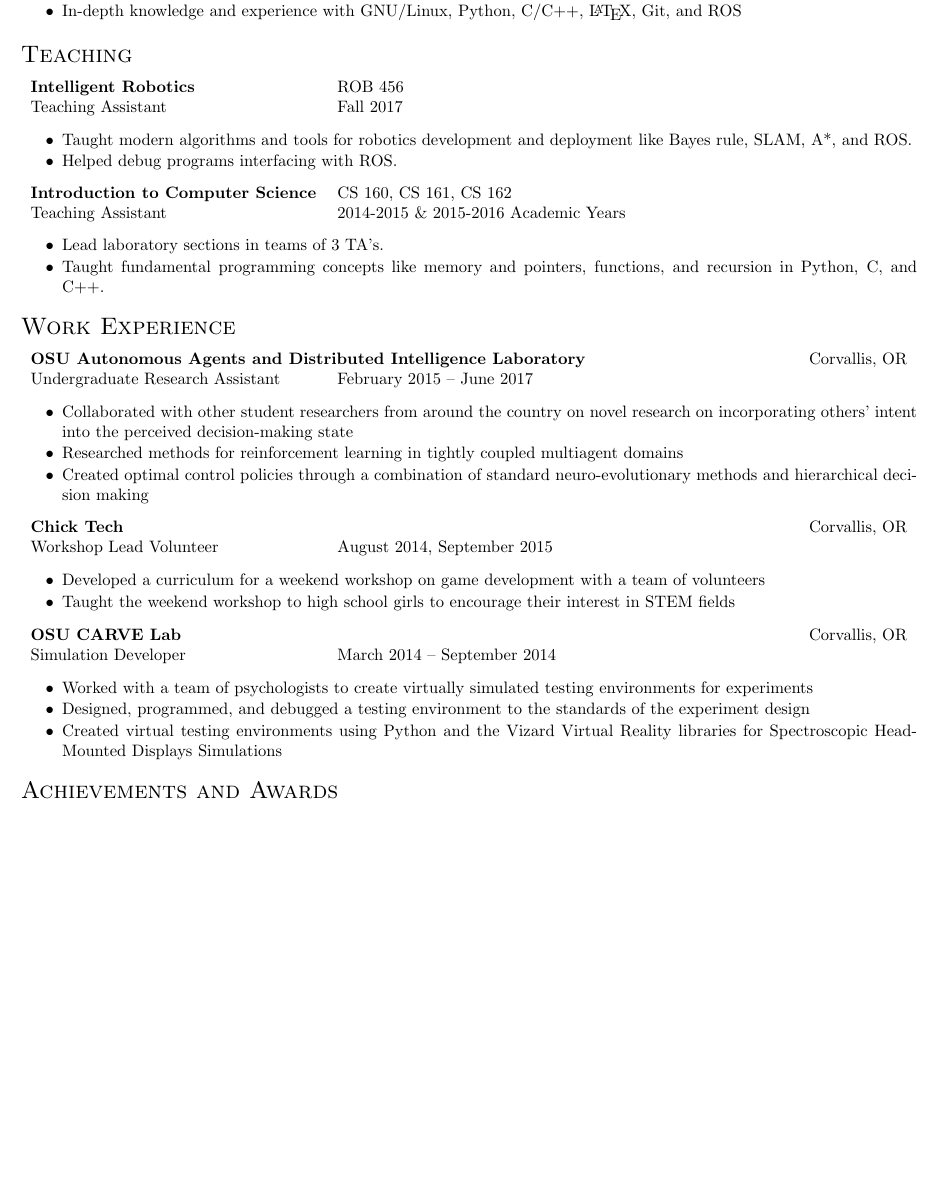
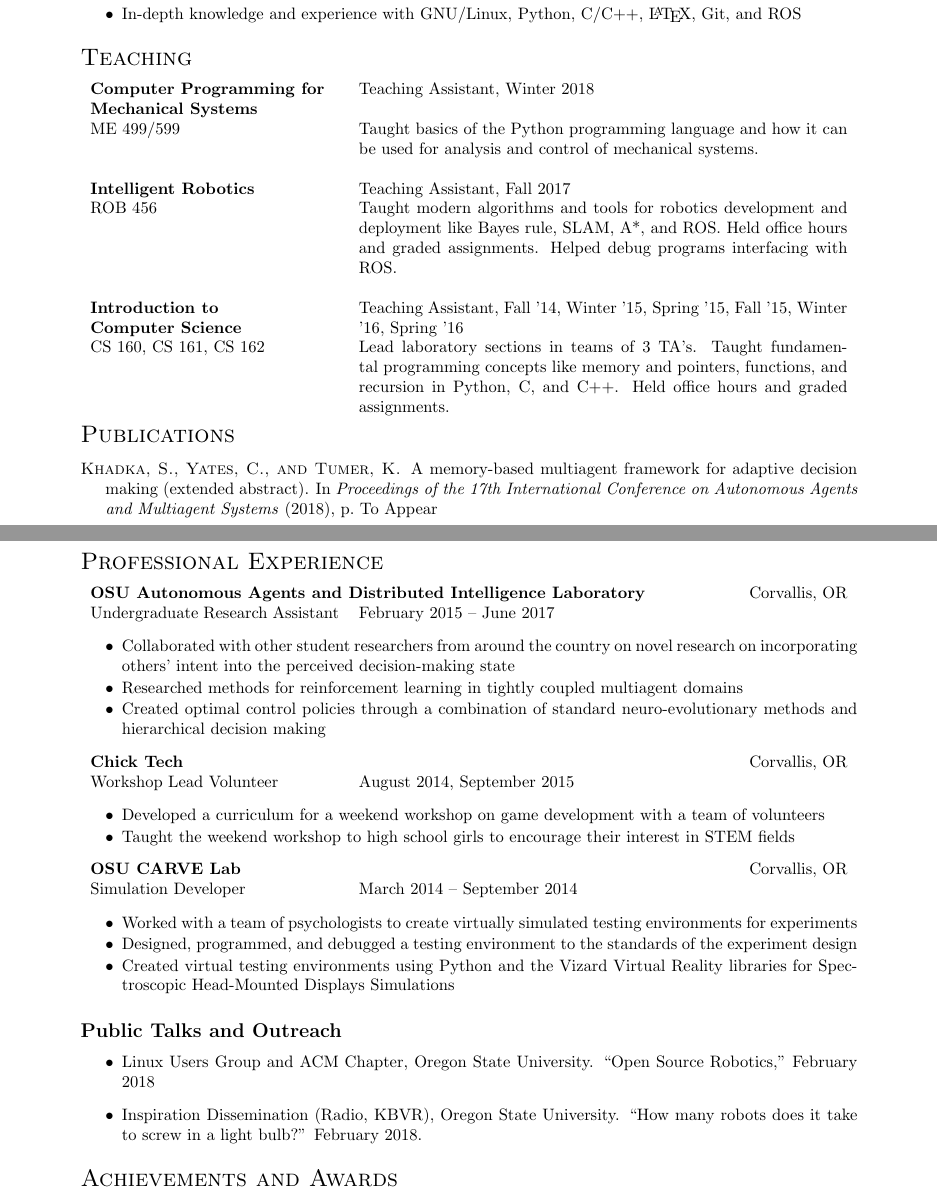
Before and after one commit to Sir-Batman/Resume, a LaTeX CV (CV.tex): part of the page before the commit and two parts of pages 1 and 2 of 2 after it, the two joined at a grey line, cut so that both start at the same text, the shorter picture padded with empty space. Compiled offline with LaTeX, dvips and Ghostscript.

Commit message:
Changes to be committed: 	modified:   CV.tex 	new file:   publications.bib
publications.bib is a starting, standard bib file with publications I am
an author on.

CV.tex has been changed to:
- Include section on public talks given as a part on outreach and
  explaining my research
- Include publications section
- Increase spacing used to make CV more readable
- Adds ME 499/599 into TA section
- Updates contact information

```diff
--- a/CV.tex
+++ b/CV.tex
@@ -84,25 +98,23 @@
 
 \section*{\textsc{Teaching}}
 \begin{tabularx}{\linewidth}{p{\leftW}X}
-	\textbf{Intelligent Robotics}&	ROB 456 \\
-	Teaching Assistant & Fall 2017\\
+	\textbf{\mbox{Computer Programming for} \mbox{Mechanical Systems}} & Teaching Assistant, Winter 2018\\
+	ME 499/599 & Taught basics of the Python programming language and how it can be used for analysis and control of mechanical systems. \\
+	\\
+	\textbf{Intelligent Robotics}&Teaching Assistant, Fall 2017\\
+	ROB 456 & Taught modern algorithms and tools for robotics development and deployment like Bayes rule, SLAM, A*, and ROS. Held office hours and graded assignments. Helped debug programs interfacing with ROS. \\
+	\\
+	\textbf{\mbox{Introduction to} \mbox{Computer Science}} & Teaching Assistant, Fall '14, Winter '15, Spring '15, Fall '15, Winter '16, Spring '16\\
+	CS 160, CS 161, CS 162 &  Lead laboratory sections in teams of 3 TA's. Taught fundamental programming concepts like memory and pointers, functions, and recursion in Python, C, and C++. Held office hours and graded assignments.
 \end{tabularx}
-\begin{itemize}\itemsep1pt \parskip0pt \parsep10pt
-	\item Taught modern algorithms and tools for robotics development and deployment like Bayes rule, SLAM, A*, and ROS.
-	\item Helped debug programs interfacing with ROS.
-\end{itemize}
 
-\begin{tabularx}{\linewidth}{p{\leftW}X}
-	\textbf{\mbox{Introduction to} \mbox{Computer Science}} & CS 160, CS 161, CS 162 \\
-	Teaching Assistant & 2014-2015 \& 2015-2016 Academic Years\\
-\end{tabularx}
-\begin{itemize}\itemsep1pt \parskip0pt \parsep10pt
-	\item Lead laboratory sections in teams of 3 TA's.
-	\item Taught fundamental programming concepts like memory and pointers, functions, and recursion in Python, C, and C++.
-\end{itemize}
+\section*{\textsc{Publications}}
+\nobibliography{publications.bib}
+\bibliographystyle{acm}
+\publication{khadka:18:aamas}
 
 
-\section*{\textsc{Work Experience}}
+\section*{\textsc{Professional Experience}}
 \begin{tabularx}{\linewidth}{Xr}
 	\textbf{OSU Autonomous Agents and Distributed Intelligence Laboratory} & Corvallis, OR\\
 \end{tabularx}
@@ -154,7 +165,11 @@ Baker City, Oregon & \\
 \item Provided consultation on creation of requirements for a new website
 \end{itemize}
 \end{comment}
-
+\subsection*{Public Talks and Outreach}
+\begin{itemize}
+	\item Linux Users Group and ACM Chapter, Oregon State University. ``Open Source Robotics,'' February 2018
+	\item Inspiration Dissemination (Radio, KBVR), Oregon State University. ``How many robots does it take to screw in a light bulb?'' February 2018.
+\end{itemize}
 
 \section*{\textsc{Achievements and Awards}}
 \begin{tabularx}{\linewidth}{>{\centering\arraybackslash}X|>{\centering\arraybackslash}X}
```
Also changed, not shown: publications.bib (added, +7 -0 lines), CV.tex (25 more changed lines).
